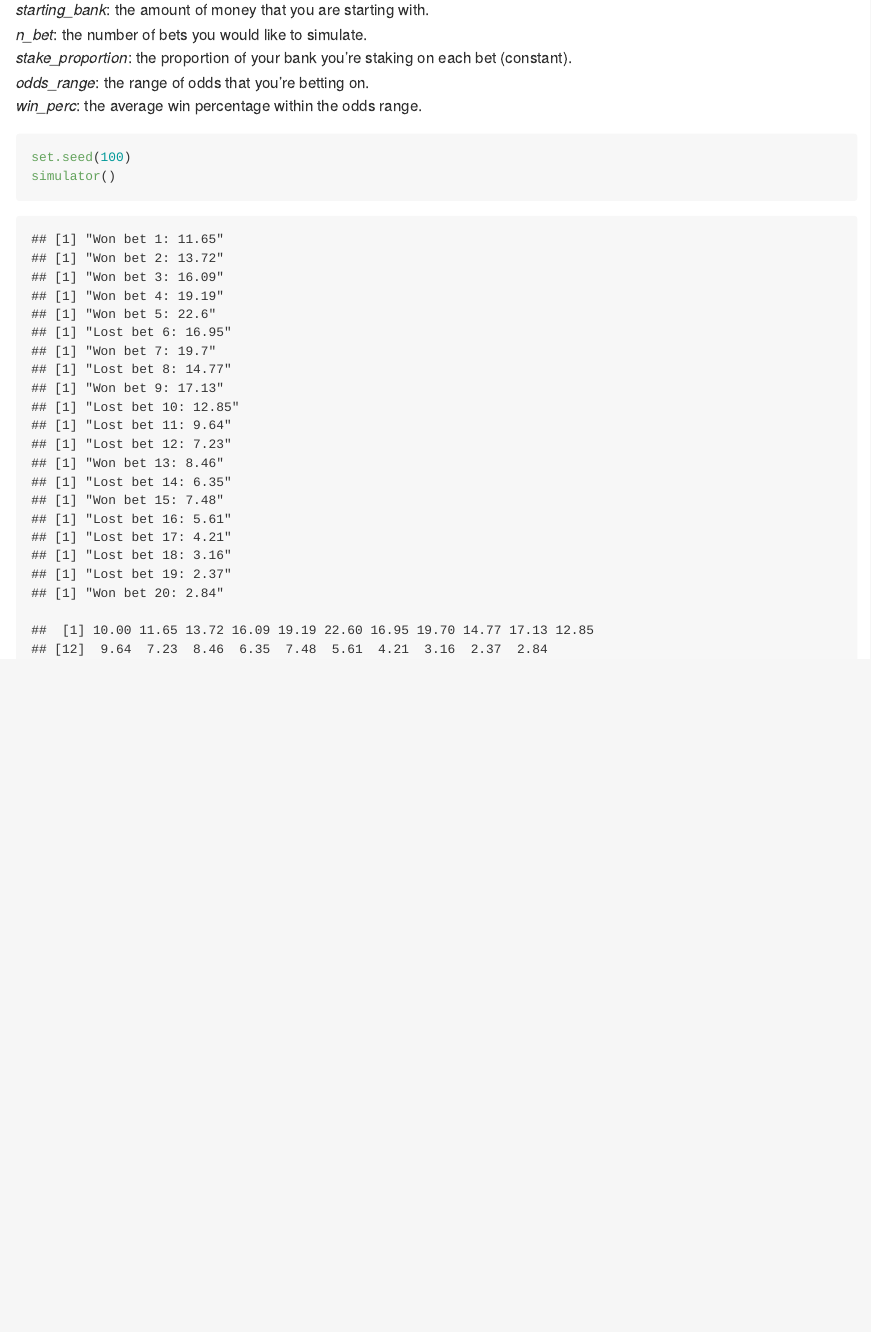
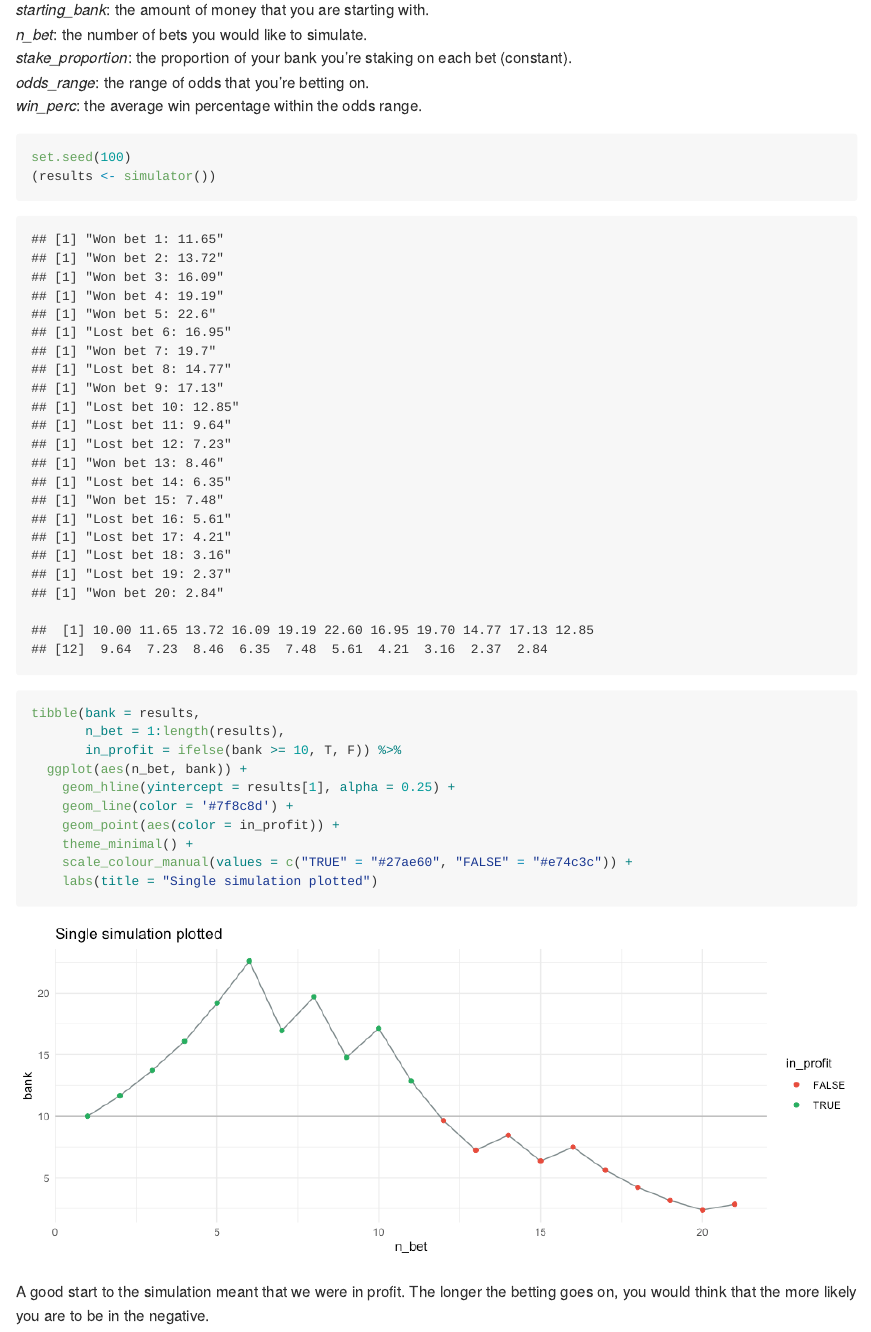
Before and after one commit to willcanniford/r-notes, an R Markdown document (betting_simulations/betting_simulations.Rmd): the page in a window 1100 px wide, from 970 px down. The pictures show the output file betting_simulations/betting_simulations.md that the author committed with the source, drawn offline in the style of GitHub.

Commit message:
Add a plot of the initial simulation
Highlight how the total bank changes as more bets occur

````diff
--- a/betting_simulations/betting_simulations.Rmd
+++ b/betting_simulations/betting_simulations.Rmd
@@ -55,7 +55,22 @@ simulator <- function(starting_bank = 10,
 *odds_range*: the range of odds that you're betting on.
 *win_perc*: the average win percentage within the odds range.
 
-```{r}
+```{r generate_single_simulation}
 set.seed(100)
-simulator()
+(results <- simulator())
 ```
+
+```{r single_simulation_plotting, fig.dim=c(10,4)}
+tibble(bank = results,
+       n_bet = 1:length(results),
+       in_profit = ifelse(bank >= 10, T, F)) %>%
+  ggplot(aes(n_bet, bank)) +
+    geom_hline(yintercept = results[1], alpha = 0.25) +
+    geom_line(color = '#7f8c8d') +
+    geom_point(aes(color = in_profit)) +
+    theme_minimal() +
+    scale_colour_manual(values = c("TRUE" = "#27ae60", "FALSE" = "#e74c3c")) +
+    labs(title = "Single simulation plotted")
+```
+
+A good start to the simulation meant that we were in profit. The longer the betting goes on, you would think that the more likely you are to be in the negative.
````
Also changed, not shown: betting_simulations/betting_simulations.md, betting_simulations/betting_simulations_files/figure-gfm/single_simulation_plotting-1.png (added), betting_simulations/betting_simulations.Rmd (6 more changed lines).
